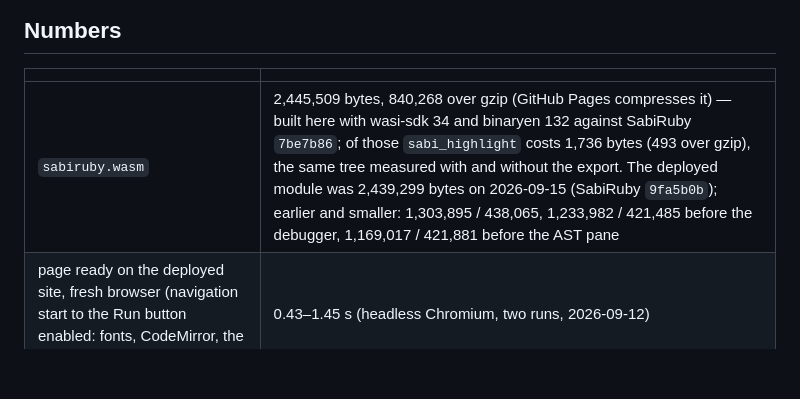
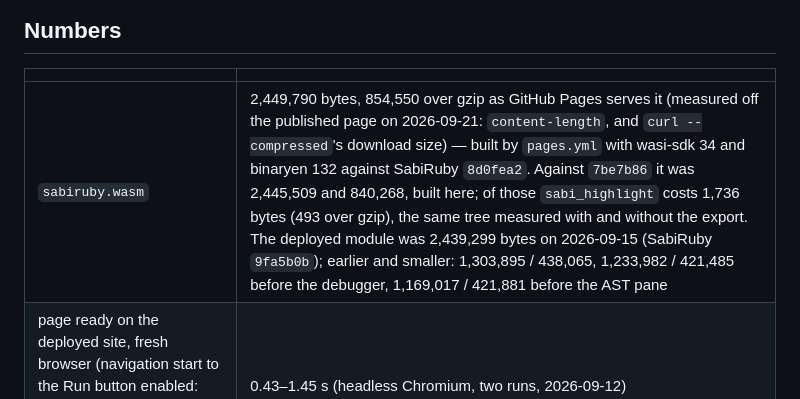
Before and after one commit to sabiruby/sabiruby-playground, a Markdown page: README.md, the part around the change. Drawn GitHub-style; blank space fills up the shorter version.

Commit message:
README: the module's size as published against sabiruby 8d0fea2
Co-Authored-By: Claude Fable 5.1 <noreply@anthropic.com>

```diff
--- a/README.md
+++ b/README.md
@@ -41,7 +41,7 @@ the page is static (GitHub Pages) and everything runs in a Web Worker.
 
 | | |
 |---|---|
-| `sabiruby.wasm` | 2,445,509 bytes, 840,268 over gzip (GitHub Pages compresses it) — built here with wasi-sdk 34 and binaryen 132 against SabiRuby `7be7b86`; of those `sabi_highlight` costs 1,736 bytes (493 over gzip), the same tree measured with and without the export. The deployed module was 2,439,299 bytes on 2026-09-15 (SabiRuby `9fa5b0b`); earlier and smaller: 1,303,895 / 438,065, 1,233,982 / 421,485 before the debugger, 1,169,017 / 421,881 before the AST pane |
+| `sabiruby.wasm` | 2,449,790 bytes, 854,550 over gzip as GitHub Pages serves it (measured off the published page on 2026-09-21: `content-length`, and `curl --compressed`'s download size) — built by `pages.yml` with wasi-sdk 34 and binaryen 132 against SabiRuby `8d0fea2`. Against `7be7b86` it was 2,445,509 and 840,268, built here; of those `sabi_highlight` costs 1,736 bytes (493 over gzip), the same tree measured with and without the export. The deployed module was 2,439,299 bytes on 2026-09-15 (SabiRuby `9fa5b0b`); earlier and smaller: 1,303,895 / 438,065, 1,233,982 / 421,485 before the debugger, 1,169,017 / 421,881 before the AST pane |
 | page ready on the deployed site, fresh browser (navigation start to the Run button enabled: fonts, CodeMirror, the module, the worker, the VM) | 0.43–1.45 s (headless Chromium, two runs, 2026-09-12) |
 | the same from a local server | about 0.37 s |
 | instantiate the module and create the VM with mrblib | 15 ms (Node) |
```
